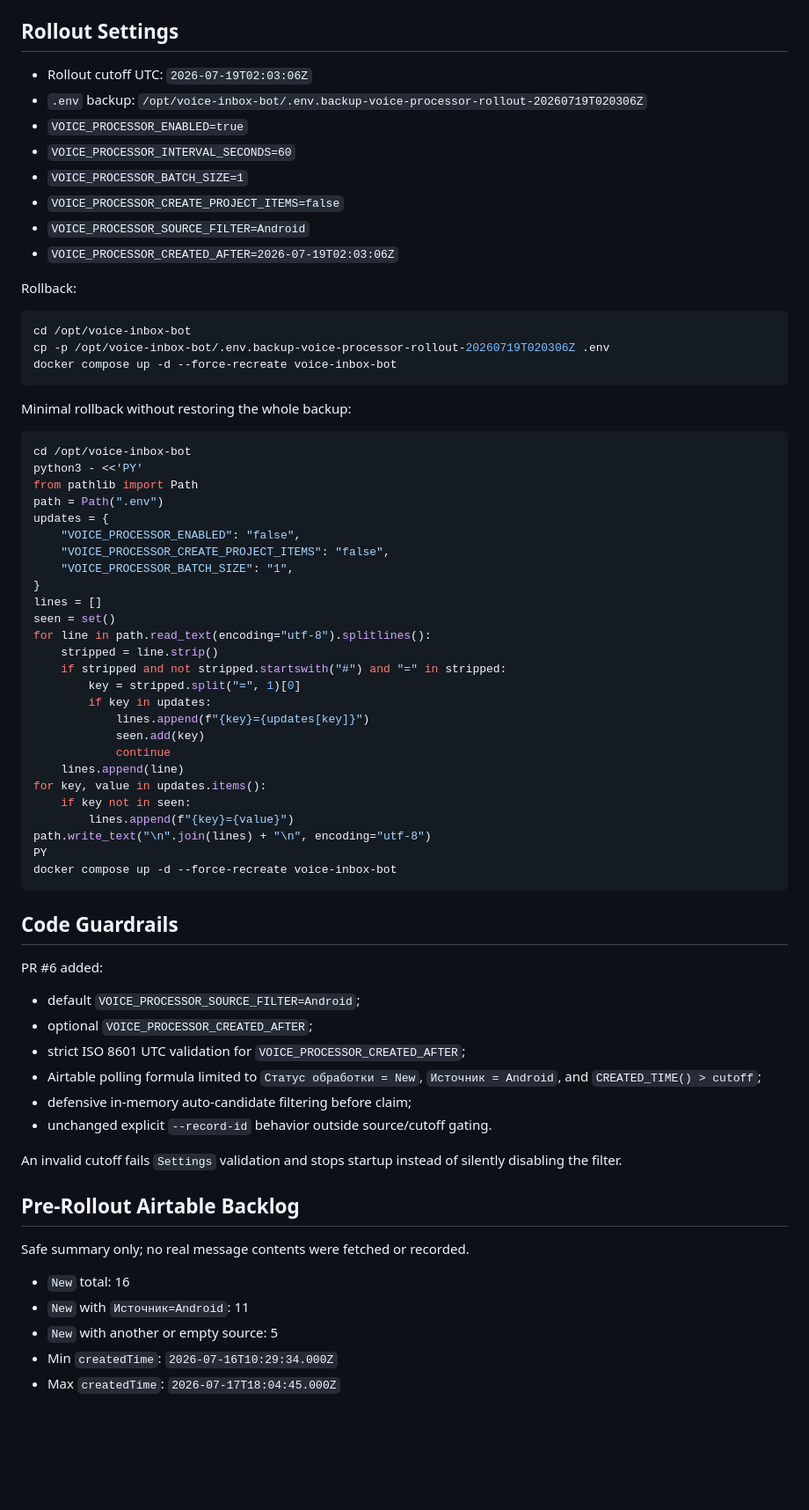
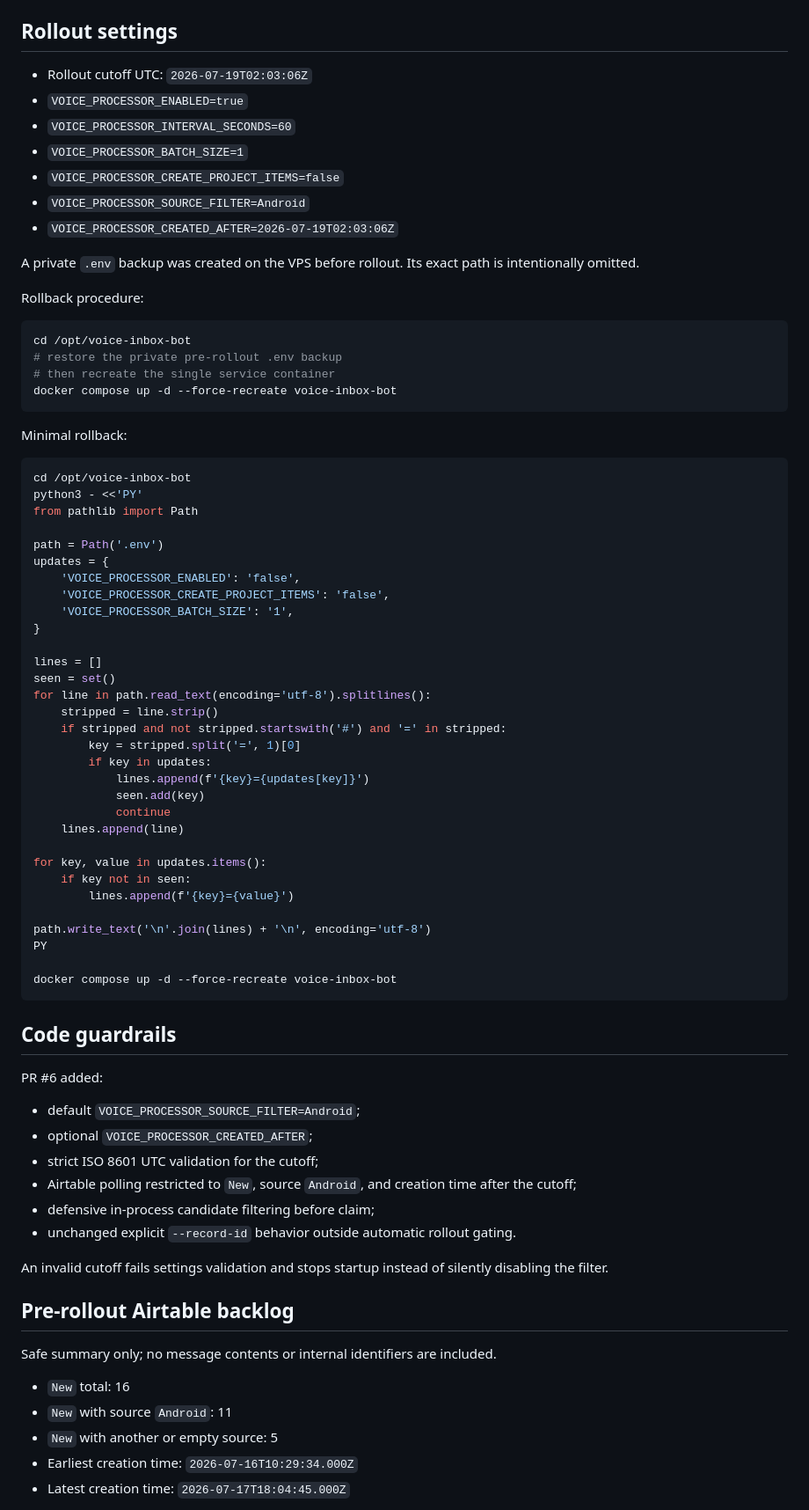
Before and after one commit to dedtsss/voice-inbox-bot, a Markdown page: reports/2026-07-19-voice-processor-polling-enable.md, the part around one of its changes. Shown at 88% size. Drawn GitHub-style; blank space fills up the shorter version.

````diff
--- a/reports/2026-07-19-voice-processor-polling-enable.md
+++ b/reports/2026-07-19-voice-processor-polling-enable.md
@@ -10,10 +14,9 @@ Date: 2026-07-19
 - PR head commit: `4579abf868546c166cf1cbe896b654172990ad1c`
 - Merge commit deployed to production: `08dbcc30ce5209de1daff6f45b4f0ea96862d433`
 
-## Rollout Settings
+## Rollout settings
 
 - Rollout cutoff UTC: `2026-07-19T02:03:06Z`
-- `.env` backup: `/opt/voice-inbox-bot/.env.backup-voice-processor-rollout-20260719T020306Z`
 - `VOICE_PROCESSOR_ENABLED=true`
 - `VOICE_PROCESSOR_INTERVAL_SECONDS=60`
 - `VOICE_PROCESSOR_BATCH_SIZE=1`
@@ -21,65 +24,73 @@ Date: 2026-07-19
 - `VOICE_PROCESSOR_SOURCE_FILTER=Android`
 - `VOICE_PROCESSOR_CREATED_AFTER=2026-07-19T02:03:06Z`
 
-Rollback:
+A private `.env` backup was created on the VPS before rollout. Its exact path is intentionally omitted.
+
+Rollback procedure:
 
 ```bash
 cd /opt/voice-inbox-bot
-cp -p /opt/voice-inbox-bot/.env.backup-voice-processor-rollout-20260719T020306Z .env
+# restore the private pre-rollout .env backup
+# then recreate the single service container
 docker compose up -d --force-recreate voice-inbox-bot
 ```
 
-Minimal rollback without restoring the whole backup:
+Minimal rollback:
 
 ```bash
 cd /opt/voice-inbox-bot
 python3 - <<'PY'
 from pathlib import Path
-path = Path(".env")
+
+path = Path('.env')
 updates = {
-    "VOICE_PROCESSOR_ENABLED": "false",
-    "VOICE_PROCESSOR_CREATE_PROJECT_ITEMS": "false",
-    "VOICE_PROCESSOR_BATCH_SIZE": "1",
+    'VOICE_PROCESSOR_ENABLED': 'false',
+    'VOICE_PROCESSOR_CREATE_PROJECT_ITEMS': 'false',
+    'VOICE_PROCESSOR_BATCH_SIZE': '1',
 }
+
 lines = []
 seen = set()
-for line in path.read_text(encoding="utf-8").splitlines():
+for line in path.read_text(encoding='utf-8').splitlines():
     stripped = line.strip()
-    if stripped and not stripped.startswith("#") and "=" in stripped:
-        key = stripped.split("=", 1)[0]
+    if stripped and not stripped.startswith('#') and '=' in stripped:
+        key = stripped.split('=', 1)[0]
         if key in updates:
-            lines.append(f"{key}={updates[key]}")
+            lines.append(f'{key}={updates[key]}')
             seen.add(key)
             continue
     lines.append(line)
+
 for key, value in updates.items():
     if key not in seen:
-        lines.append(f"{key}={value}")
-path.write_text("\n".join(lines) + "\n", encoding="utf-8")
+        lines.append(f'{key}={value}')
+
+path.write_text('\n'.join(lines) + '\n', encoding='utf-8')
 PY
+
 docker compose up -d --force-recreate voice-inbox-bot
 ```
 
-## Code Guardrails
+## Code guardrails
 
 PR #6 added:
 
 - default `VOICE_PROCESSOR_SOURCE_FILTER=Android`;
 - optional `VOICE_PROCESSOR_CREATED_AFTER`;
-- strict ISO 8601 UTC validation for `VOICE_PROCESSOR_CREATED_AFTER`;
-- Airtable polling formula limited to `Статус обработки = New`, `Источник = Android`, and `CREATED_TIME() > cutoff`;
-- defensive in-memory auto-candidate filtering before claim;
-- unchanged explicit `--record-id` behavior outside source/cutoff gating.
+- strict ISO 8601 UTC validation for the cutoff;
+- Airtable polling restricted to `New`, source `Android`, and creation time after the cutoff;
+- defensive in-process candidate filtering before claim;
+- unchanged explicit `--record-id` behavior outside automatic rollout gating.
 
-An invalid cutoff fails `Settings` validation and stops startup instead of silently disabling the filter.
+An invalid cutoff fails settings validation and stops startup instead of silently disabling the filter.
 
-## Pre-Rollout Airtable Backlog
+## Pre-rollout Airtable backlog
 
-Safe summary only; no real message contents were fetched or recorded.
+Safe summary only; no message contents or internal identifiers are included.
 
 - `New` total: 16
-- `New` with `Источник=Android`: 11
+- `New` with source `Android`: 11
 - `New` with another or empty source: 5
-- Min `createdTime`: `2026-07-16T10:29:34.000Z`
-- Max `createdTime`: `2026-07-17T18:04:45.000Z`
+- Earliest creation time: `2026-07-16T10:29:34.000Z`
+- Latest creation time: `2026-07-17T18:04:45.000Z`
 
````
Also changed, not shown: other parts of reports/2026-07-19-voice-processor-polling-enable.md (+59 -78 lines).
